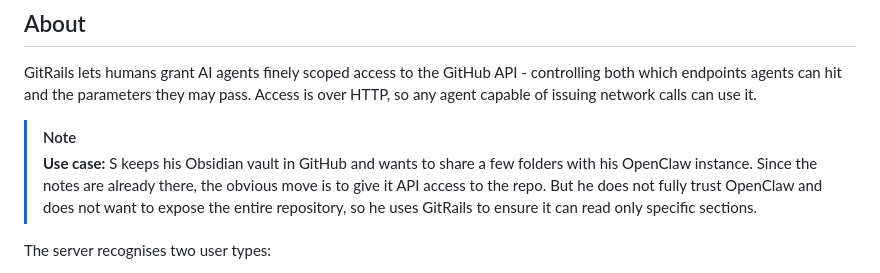
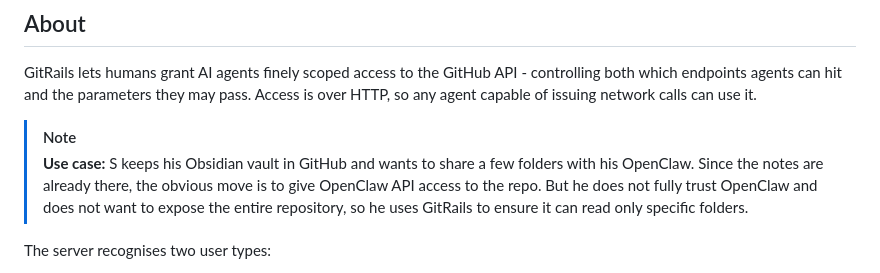
Before and after one commit to maxawzsinger/gitrails, a Markdown page: README.md, the part around the change. Rendered like a GitHub page.

Commit message:
update readme with usecase

```diff
--- a/README.md
+++ b/README.md
@@ -9,7 +9,7 @@
 GitRails lets humans grant AI agents finely scoped access to the GitHub API - controlling both which endpoints agents can hit and the parameters they may pass. Access is over HTTP, so any agent capable of issuing network calls can use it.
 
 > [!NOTE]
-> **Use case:** S keeps his Obsidian vault in GitHub and wants to share a few folders with his OpenClaw instance. Since the notes are already there, the obvious move is to give it API access to the repo. But he does not fully trust OpenClaw and does not want to expose the entire repository, so he uses GitRails to ensure it can read only specific sections.
+> **Use case:** S keeps his Obsidian vault in GitHub and wants to share a few folders with his OpenClaw. Since the notes are already there, the obvious move is to give OpenClaw API access to the repo. But he does not fully trust OpenClaw and does not want to expose the entire repository, so he uses GitRails to ensure it can read only specific folders.
 
 The server recognises two user types:
 
```
